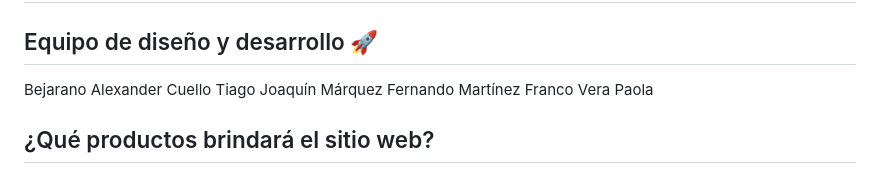
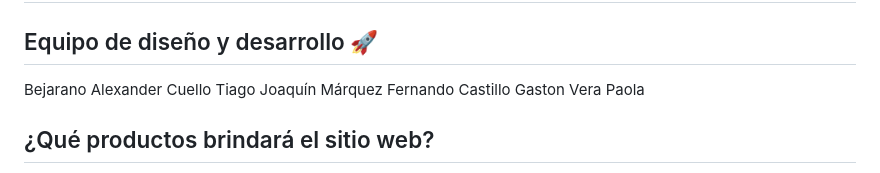
Before and after one commit to FerMqz94/-grupo_11_nombre, a Markdown page: README.md, the part around the change. Drawn GitHub-style.

Commit message:
agregue mi nombre al README

```diff
--- a/README.md
+++ b/README.md
@@ -5,7 +5,7 @@
 Bejarano Alexander
 Cuello Tiago Joaquín
 Márquez Fernando
-Martínez Franco
+Castillo Gaston
 Vera Paola
 
 ## ¿Qué productos brindará el sitio web?
```
